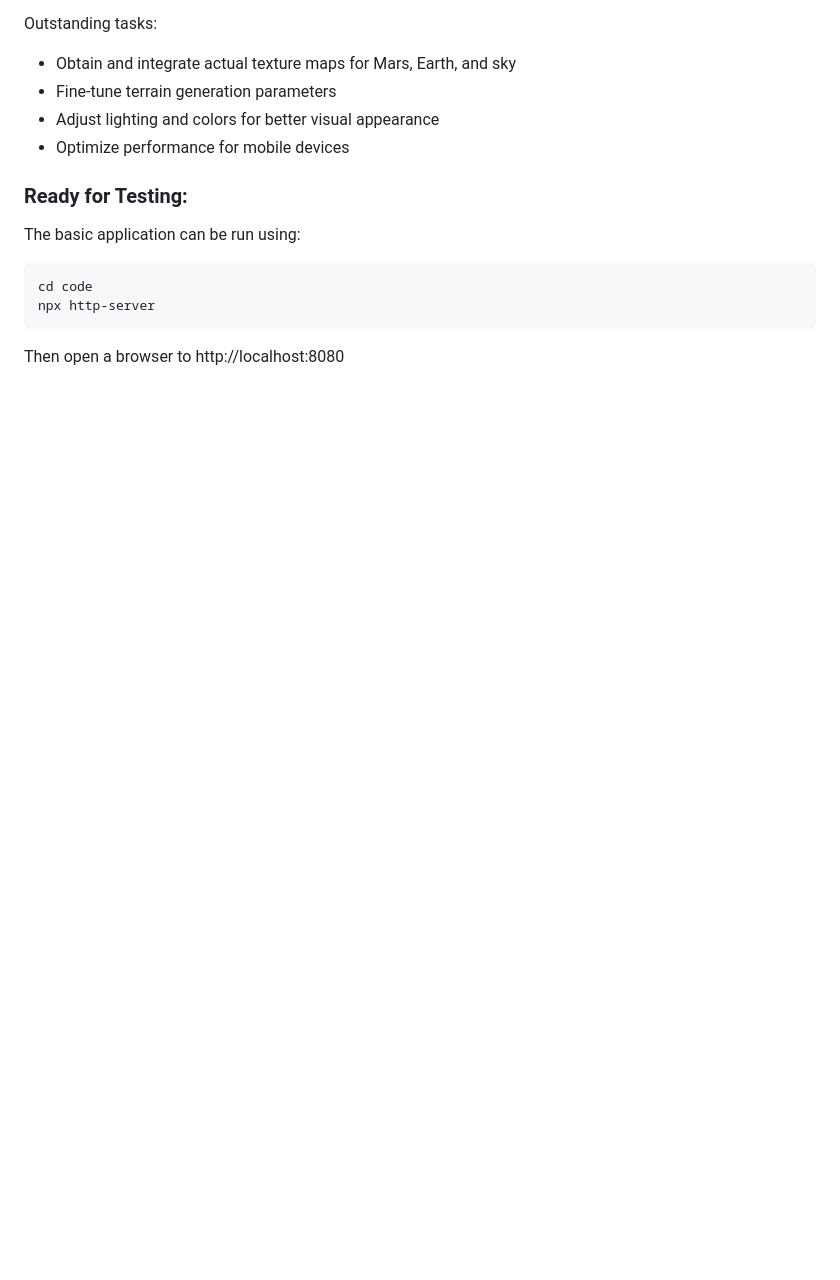
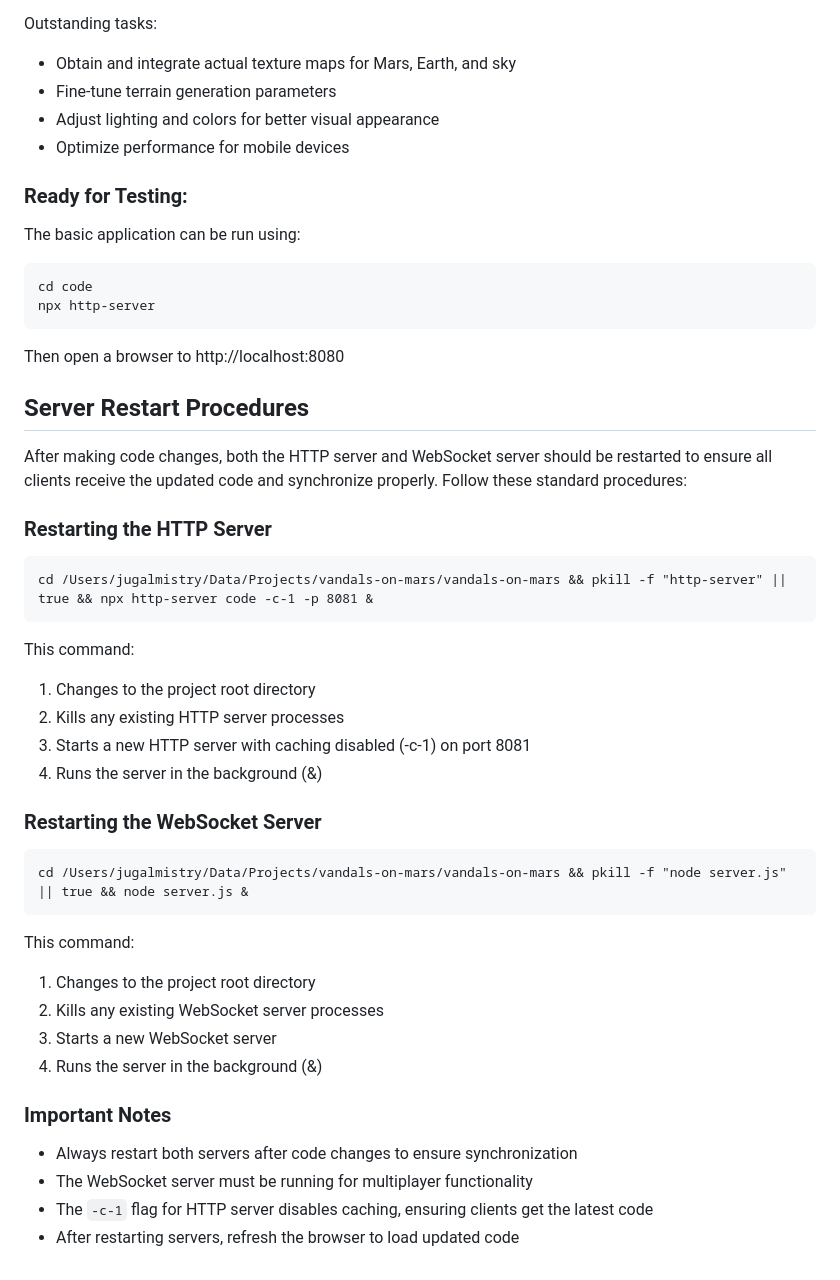
Before and after one commit to holyphoton/vandals-on-mars, a Markdown page: code/dev-notes.md, the part around the change. Drawn GitHub-style; blank space fills up the shorter version.

Commit message:
Dev notes

````diff
--- a/code/dev-notes.md
+++ b/code/dev-notes.md
@@ -147,3 +147,35 @@ cd code
 npx http-server
 ```
 Then open a browser to http://localhost:8080
+
+## Server Restart Procedures
+
+After making code changes, both the HTTP server and WebSocket server should be restarted to ensure all clients receive the updated code and synchronize properly. Follow these standard procedures:
+
+### Restarting the HTTP Server
+```
+cd /Users/jugalmistry/Data/Projects/vandals-on-mars/vandals-on-mars && pkill -f "http-server" || true && npx http-server code -c-1 -p 8081 &
+```
+
+This command:
+1. Changes to the project root directory
+2. Kills any existing HTTP server processes
+3. Starts a new HTTP server with caching disabled (-c-1) on port 8081
+4. Runs the server in the background (&)
+
+### Restarting the WebSocket Server
+```
+cd /Users/jugalmistry/Data/Projects/vandals-on-mars/vandals-on-mars && pkill -f "node server.js" || true && node server.js &
+```
+
+This command:
+1. Changes to the project root directory
+2. Kills any existing WebSocket server processes
+3. Starts a new WebSocket server
+4. Runs the server in the background (&)
+
+### Important Notes
+- Always restart both servers after code changes to ensure synchronization
+- The WebSocket server must be running for multiplayer functionality
+- The `-c-1` flag for HTTP server disables caching, ensuring clients get the latest code
+- After restarting servers, refresh the browser to load updated code
````
